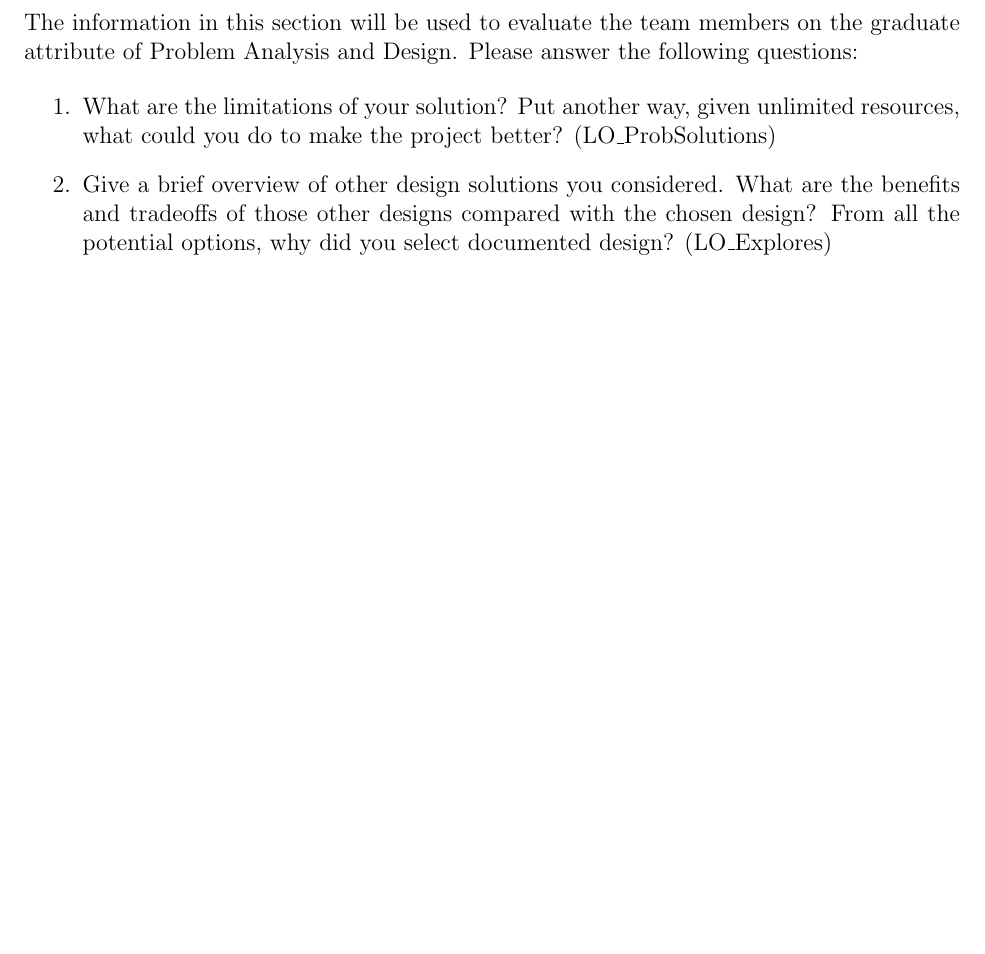
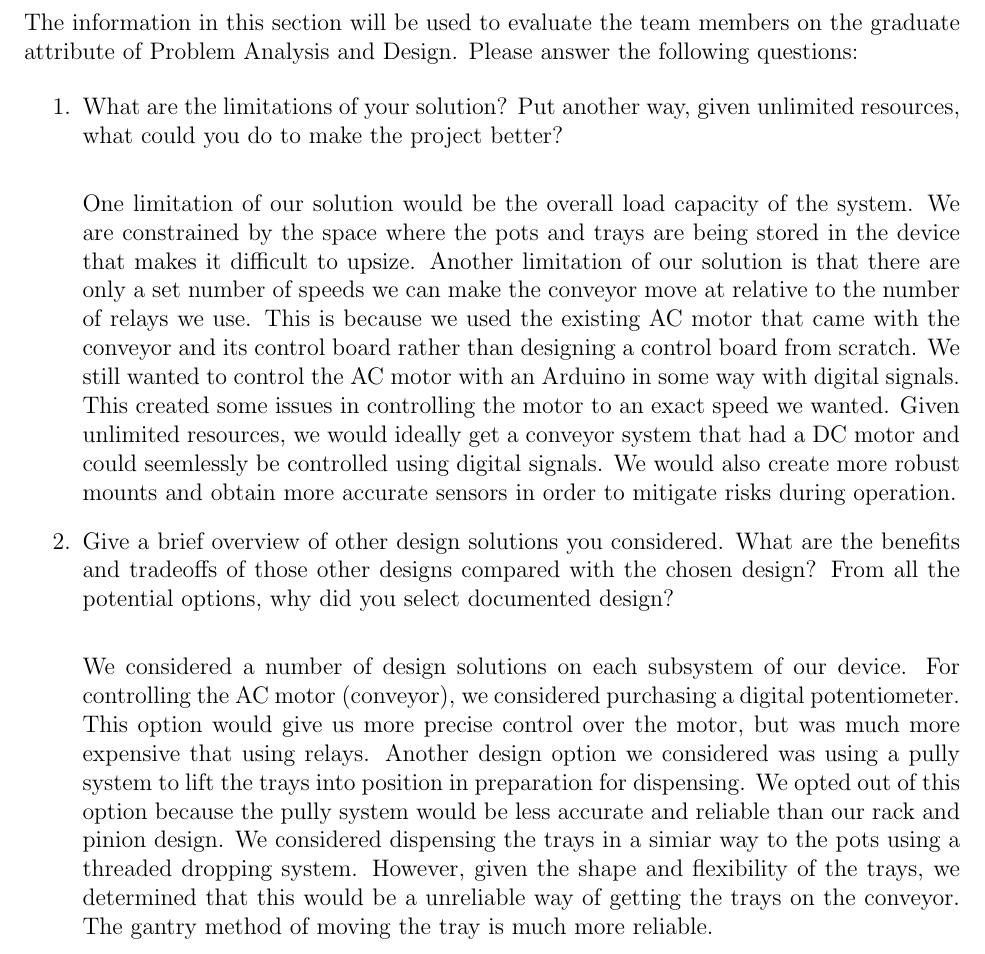
Before and after one commit to aaronbilly22/The_Nursery_Project, a LaTeX document (docs/Design/SystDesign/SystDes.tex): part of page 21 of 21, cut so that both start at the same text, the shorter picture padded with empty space. Compiled offline with pdfLaTeX.

Commit message:
reflection

```diff
--- a/docs/Design/SystDesign/SystDes.tex
+++ b/docs/Design/SystDesign/SystDes.tex
@@ -464,11 +464,31 @@ graduate attribute of Problem Analysis and Design.  Please answer the following
 
 \begin{enumerate}
   \item What are the limitations of your solution?  Put another way, given
-  unlimited resources, what could you do to make the project better? (LO\_ProbSolutions)
+  unlimited resources, what could you do to make the project better?\\
+
+  One limitation of our solution would be the overall load capacity of the system.
+  We are constrained by the space where the pots and trays are being stored in the device
+  that makes it difficult to upsize. Another limitation of our solution is that there are only
+  a set number of speeds we can make the conveyor move at relative to the number of relays we use.
+  This is because we used the existing AC motor that came with the conveyor and its control board rather than
+  designing a control board from scratch. We still wanted to control the AC motor with an Arduino in some way with digital signals.
+  This created some issues in controlling the motor to an exact speed we wanted. Given unlimited resources,
+  we would ideally get a conveyor system that had a DC motor and could seemlessly be controlled using
+  digital signals. We would also create more robust mounts and obtain more accurate sensors in order to mitigate risks
+  during operation.
+
+
   \item Give a brief overview of other design solutions you considered.  What
   are the benefits and tradeoffs of those other designs compared with the chosen
-  design?  From all the potential options, why did you select documented design?
-  (LO\_Explores)
+  design?  From all the potential options, why did you select documented design?\\
+
+  We considered a number of design solutions on each subsystem of our device. For controlling the AC motor (conveyor),
+  we considered purchasing a digital potentiometer. This option would give us more precise control over the motor,
+  but was much more expensive that using relays. Another design option we considered was using a pully system to lift the
+  trays into position in preparation for dispensing. We opted out of this option because the pully system would be less accurate and reliable
+  than our rack and pinion design. We considered dispensing the trays in a simiar way to the pots using a threaded dropping system. However,
+  given the shape and flexibility of the trays, we determined that this would be a unreliable way of getting the trays on the conveyor. The
+  gantry method of moving the tray is much more reliable.
 \end{enumerate}
 
 \end{document}
```
Also changed, not shown: docs/Design/SystDesign/SystDes.pdf.
